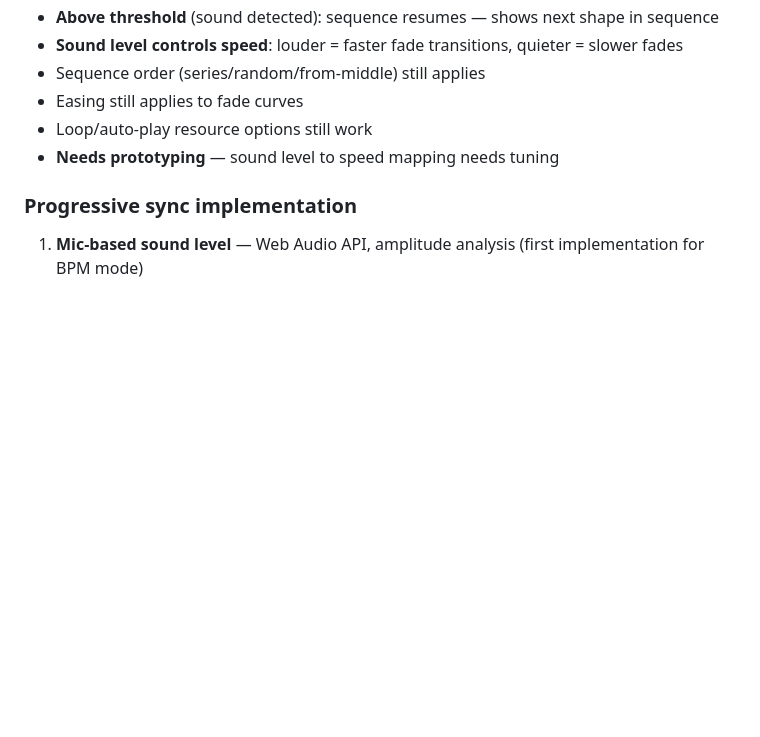
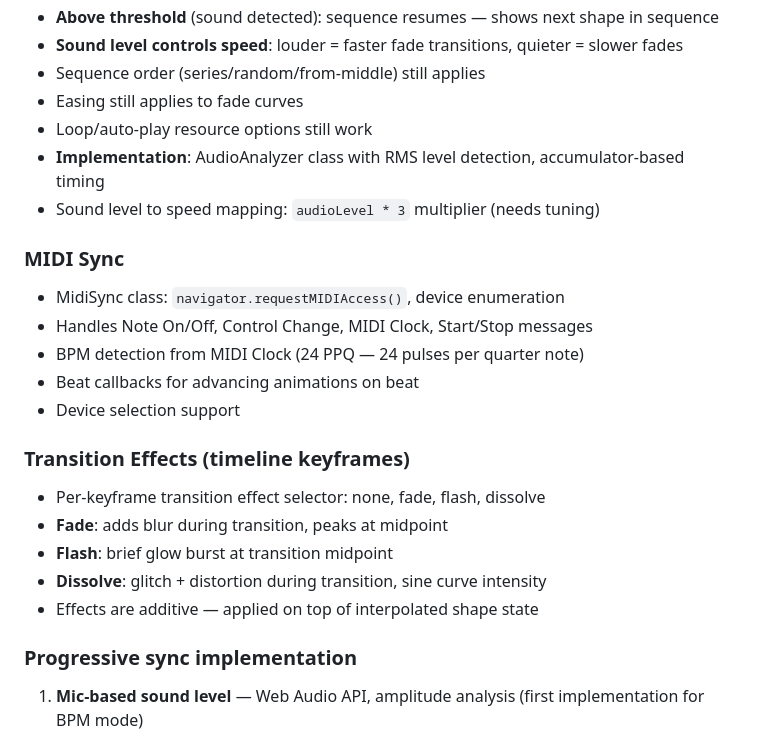
Before and after one commit to gujabogve/promap, a Markdown page: docs/design.md, the part around the change. Drawn GitHub-style; blank space fills up the shorter version.

```diff
--- a/docs/design.md
+++ b/docs/design.md
@@ -204,7 +204,24 @@ When "Use BPM" is enabled on a group sequence animation:
 - Sequence order (series/random/from-middle) still applies
 - Easing still applies to fade curves
 - Loop/auto-play resource options still work
-- **Needs prototyping** — sound level to speed mapping needs tuning
+- **Implementation**: AudioAnalyzer class with RMS level detection, accumulator-based timing
+- Sound level to speed mapping: `audioLevel * 3` multiplier (needs tuning)
+
+### MIDI Sync
+
+- MidiSync class: `navigator.requestMIDIAccess()`, device enumeration
+- Handles Note On/Off, Control Change, MIDI Clock, Start/Stop messages
+- BPM detection from MIDI Clock (24 PPQ — 24 pulses per quarter note)
+- Beat callbacks for advancing animations on beat
+- Device selection support
+
+### Transition Effects (timeline keyframes)
+
+- Per-keyframe transition effect selector: none, fade, flash, dissolve
+- **Fade**: adds blur during transition, peaks at midpoint
+- **Flash**: brief glow burst at transition midpoint
+- **Dissolve**: glitch + distortion during transition, sine curve intensity
+- Effects are additive — applied on top of interpolated shape state
 
 ### Progressive sync implementation
 
```
Also changed, not shown: docs/todos.md (+6 -5 lines).
